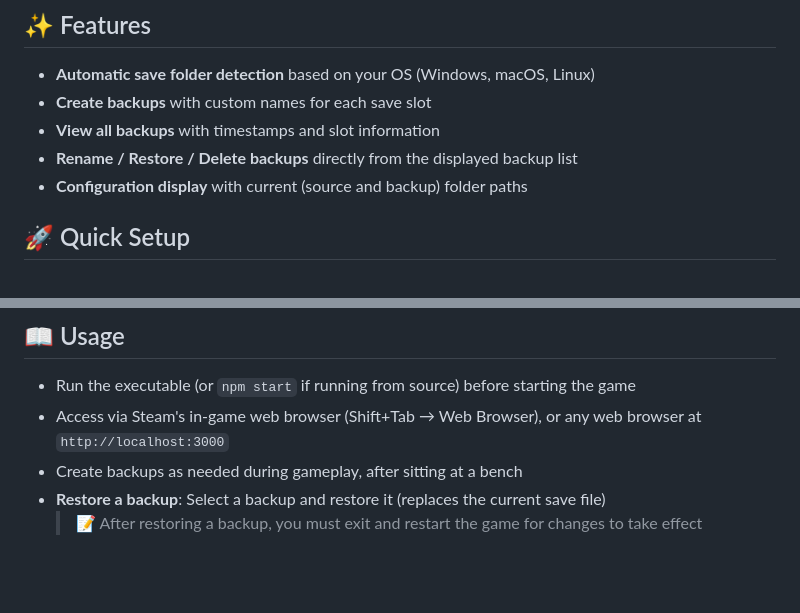
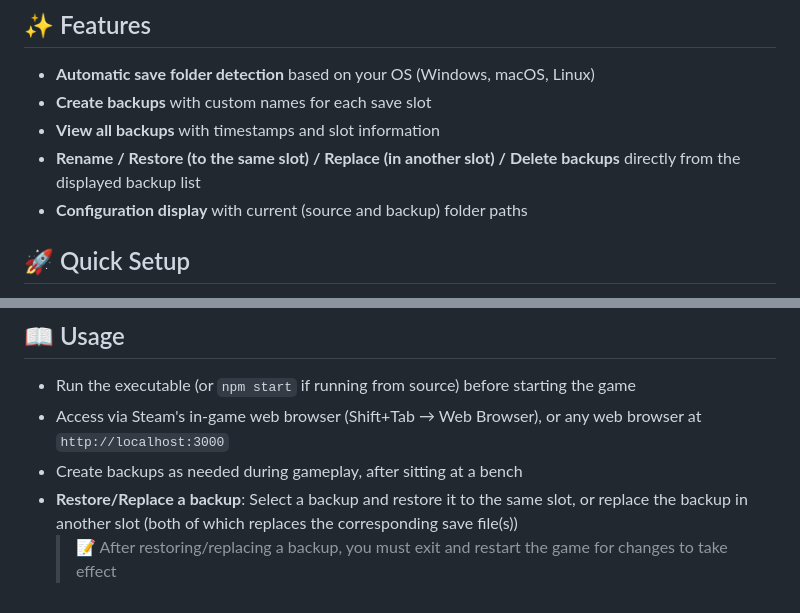
Before and after one commit to saiki-k/silksong-saver, a Markdown page: README.md, 2 parts joined by grey strips. Rendered like a GitHub page; blank space fills up the shorter version.

```diff
--- a/README.md
+++ b/README.md
@@ -13,7 +13,7 @@ While the game provides only four save slots, this tool lets you create unlimite
 -   **Automatic save folder detection** based on your OS (Windows, macOS, Linux)
 -   **Create backups** with custom names for each save slot
 -   **View all backups** with timestamps and slot information
--   **Rename / Restore / Delete backups** directly from the displayed backup list
+-   **Rename / Restore (to the same slot) / Replace (in another slot) / Delete backups** directly from the displayed backup list
 -   **Configuration display** with current (source and backup) folder paths
 
 ## 🚀 Quick Setup
@@ -131,5 +131,5 @@ The executable will be created in the `build/` directory. Requires Node.js v20.6
 -   Run the executable (or `npm start` if running from source) before starting the game
 -   Access via Steam's in-game web browser (Shift+Tab → Web Browser), or any web browser at `http://localhost:3000`
 -   Create backups as needed during gameplay, after sitting at a bench
--   **Restore a backup**: Select a backup and restore it (replaces the current save file)
-    > 📝 After restoring a backup, you must exit and restart the game for changes to take effect
+-   **Restore/Replace a backup**: Select a backup and restore it to the same slot, or replace the backup in another slot (both of which replaces the corresponding save file(s))
+    > 📝 After restoring/replacing a backup, you must exit and restart the game for changes to take effect
```
Also changed, not shown: other parts of README.md (+3 -3 lines).
